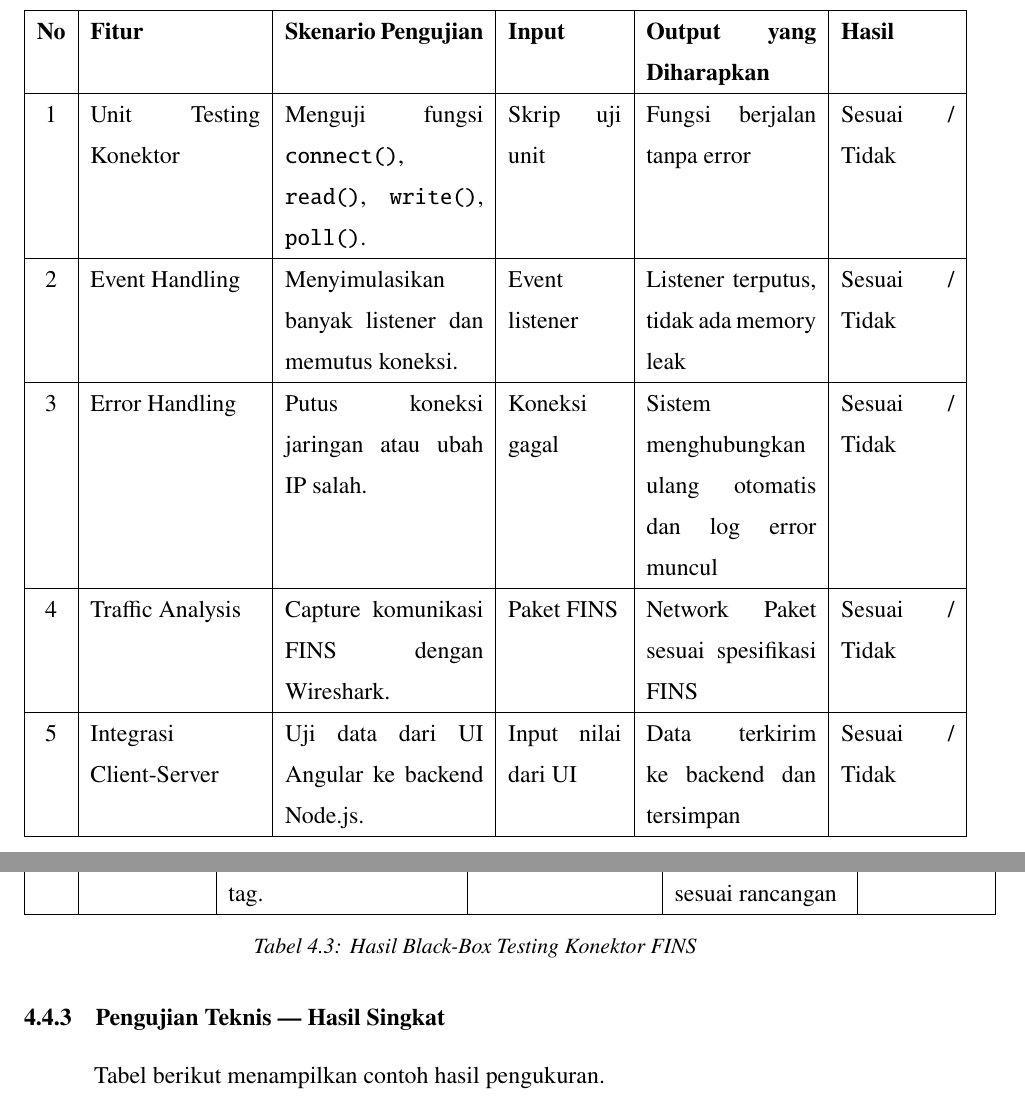
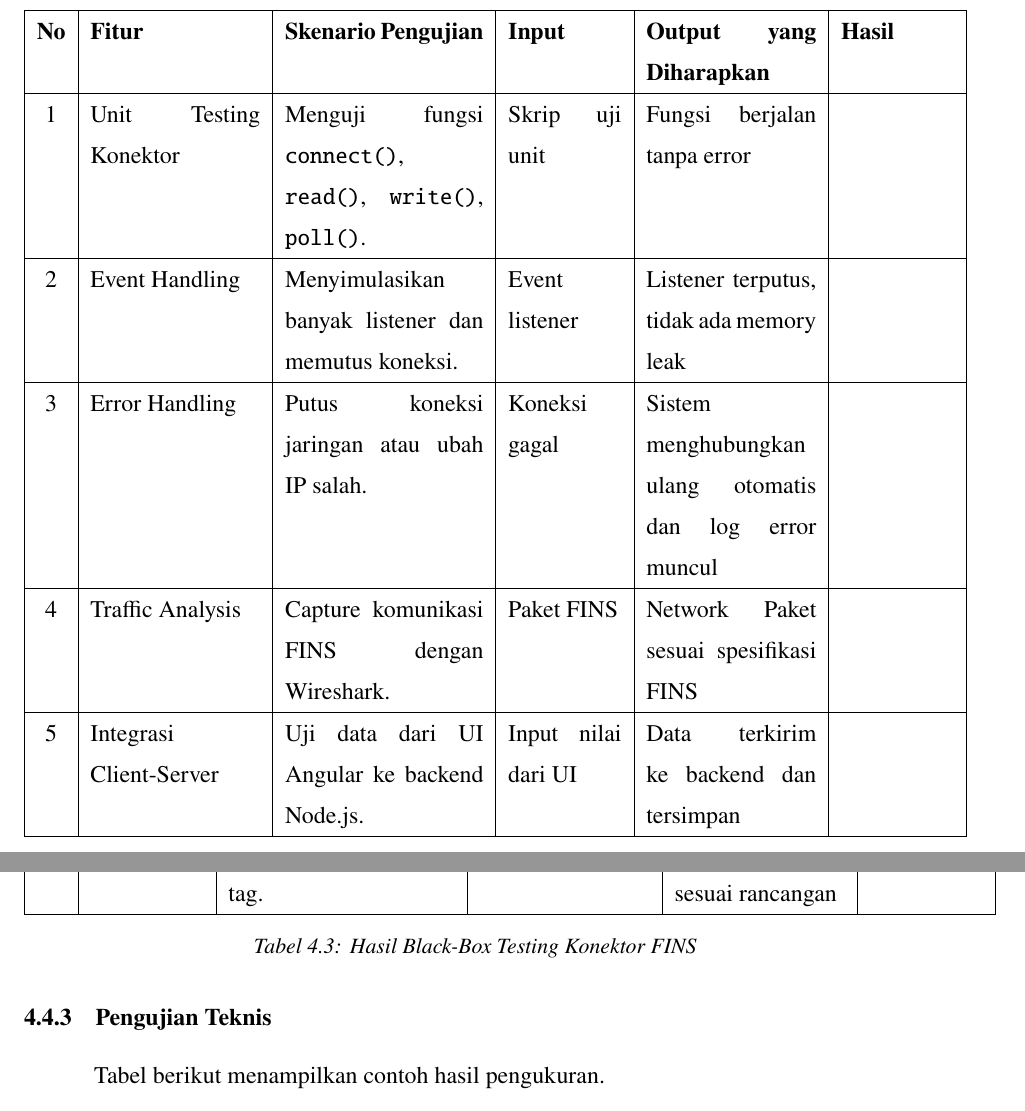
Before and after one commit to Dennych123/skripsidenny, a LaTeX thesis (seminar-proposal.tex, which reads include/bab3.tex, include/bab4.tex): two parts of pages 31 and 47 of 50, joined at a grey line, cut so that both start at the same text. Compiled offline with pdfLaTeX.

Commit message:
mdf denny 13 okt 25

```diff
--- a/include/bab3.tex
+++ b/include/bab3.tex
@@ -297,15 +297,15 @@ Pengujian mencakup pengujian fungsional (\textit{black-box}), struktural (\texti
         \hline
         \textbf{No} & \textbf{Fitur} & \textbf{Skenario Pengujian} & \textbf{Input} & \textbf{Output yang Diharapkan} & \textbf{Hasil} \\
         \hline
-        1 & Unit Testing Konektor & Menguji fungsi \texttt{connect()}, \texttt{read()}, \texttt{write()}, \texttt{poll()}. & Skrip uji unit & Fungsi berjalan tanpa error & Sesuai / Tidak \\
+        1 & Unit Testing Konektor & Menguji fungsi \texttt{connect()}, \texttt{read()}, \texttt{write()}, \texttt{poll()}. & Skrip uji unit & Fungsi berjalan tanpa error &  \\
         \hline
-        2 & Event Handling & Menyimulasikan banyak listener dan memutus koneksi. & Event listener & Listener terputus, tidak ada memory leak & Sesuai / Tidak \\
+        2 & Event Handling & Menyimulasikan banyak listener dan memutus koneksi. & Event listener & Listener terputus, tidak ada memory leak &  \\
         \hline
-        3 & Error Handling & Putus koneksi jaringan atau ubah IP salah. & Koneksi gagal & Sistem menghubungkan ulang otomatis dan log error muncul & Sesuai / Tidak \\
+        3 & Error Handling & Putus koneksi jaringan atau ubah IP salah. & Koneksi gagal & Sistem menghubungkan ulang otomatis dan log error muncul &  \\
         \hline
-        4 & Traffic Analysis & Capture komunikasi FINS dengan Wireshark. & Paket FINS & Network Paket sesuai spesifikasi FINS & Sesuai / Tidak \\
+        4 & Traffic Analysis & Capture komunikasi FINS dengan Wireshark. & Paket FINS & Network Paket sesuai spesifikasi FINS &  \\
         \hline
-        5 & Integrasi Client-Server & Uji data dari UI Angular ke backend Node.js. & Input nilai dari UI & Data terkirim ke backend dan tersimpan & Sesuai / Tidak \\
+        5 & Integrasi Client-Server & Uji data dari UI Angular ke backend Node.js. & Input nilai dari UI & Data terkirim ke backend dan tersimpan &  \\
         \hline
     \end{tabular}
     \caption{White-Box Testing Konektor FINS}
--- a/include/bab4.tex
+++ b/include/bab4.tex
@@ -398,7 +398,7 @@ Evaluasi meliputi uji teknis (metrik real-time HMI) dan evaluasi berbasis respon
 \end{table}
 
 
-\subsection{Pengujian Teknis — Hasil Singkat}
+\subsection{Pengujian Teknis}
 Tabel berikut menampilkan contoh hasil pengukuran.
 \begin{table}[H]
     \centering
```
Also changed, not shown: seminar-hasil.pdf, include/bab4.tex (2 more changed lines), 2 other files.
